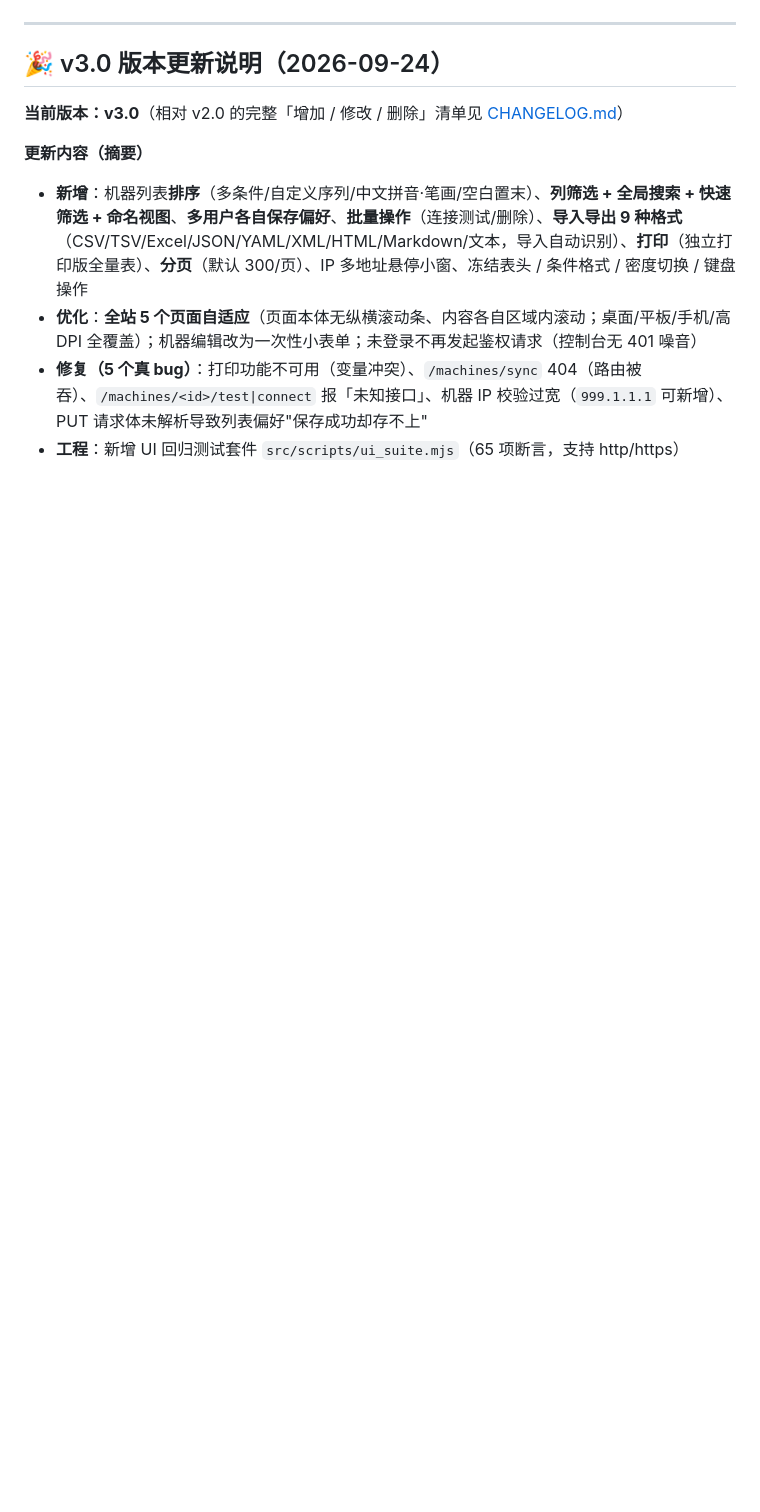
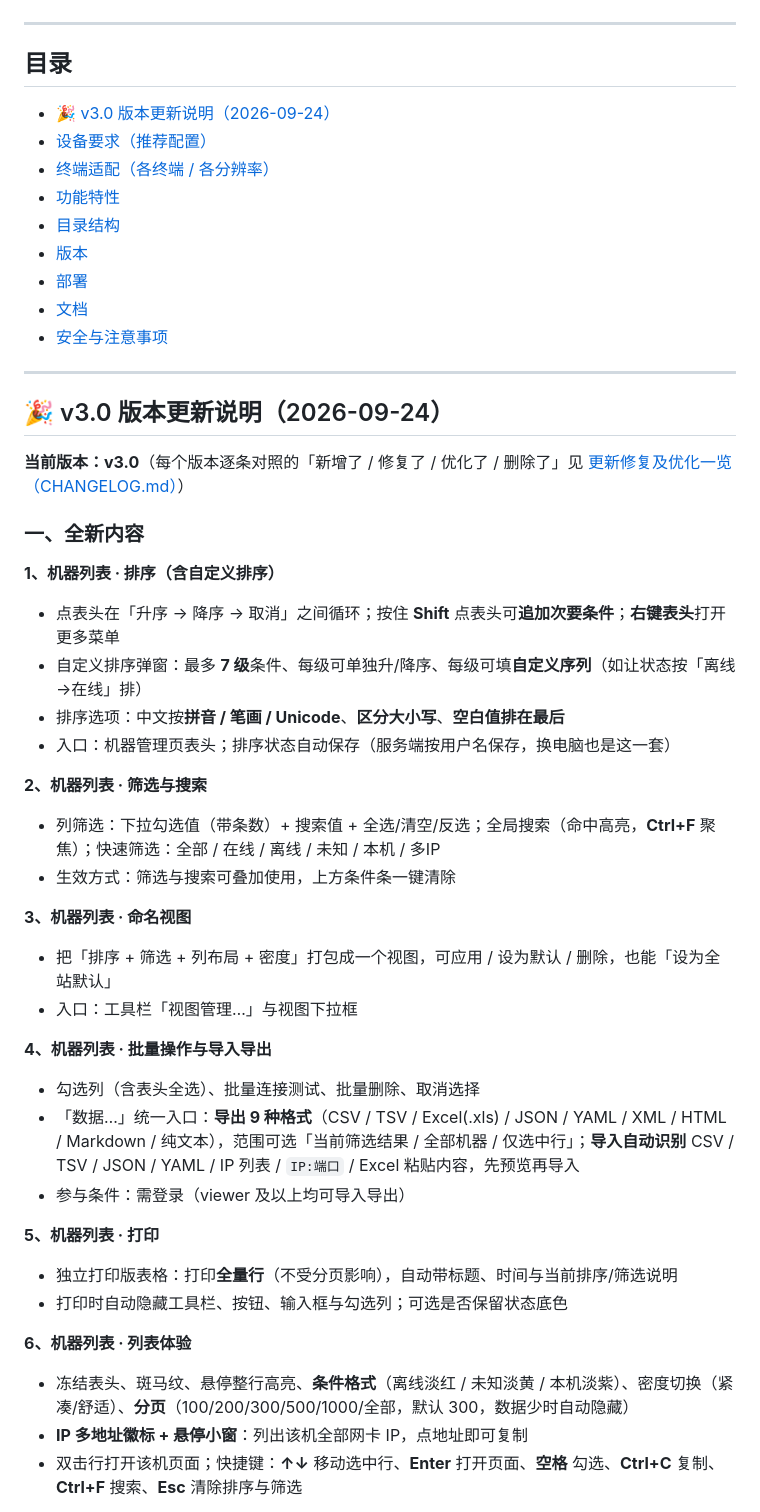
Before and after one commit to dongyangsu/diskwebui, a Markdown page: README.md, the part around one of its changes. Drawn GitHub-style; blank space fills up the shorter version.

Commit message:
README：加目录，v3.0 更新说明改为《全新内容/修复内容/优化内容》条目式

```diff
--- a/README.md
+++ b/README.md
@@ -10,12 +10,51 @@
 
 ---
 
+## 目录
+
+- [🎉 v3.0 版本更新说明（2026-09-24）](#-v30-版本更新说明2026-09-24)
+- [设备要求（推荐配置）](#设备要求推荐配置)
+- [终端适配（各终端 / 各分辨率）](#终端适配各终端--各分辨率)
+- [功能特性](#功能特性)
+- [目录结构](#目录结构)
+- [版本](#版本)
+- [部署](#部署)
+- [文档](#文档)
+- [安全与注意事项](#安全与注意事项)
+
+---
+
 ## 🎉 v3.0 版本更新说明（2026-09-24）
 
-**当前版本：v3.0**（相对 v2.0 的完整「增加 / 修改 / 删除」清单见 [CHANGELOG.md](CHANGELOG.md)）
+**当前版本：v3.0**（每个版本逐条对照的「新增了 / 修复了 / 优化了 / 删除了」见 [更新修复及优化一览（CHANGELOG.md）](CHANGELOG.md)）
 
-**更新内容（摘要）**
-- **新增**：机器列表**排序**（多条件/自定义序列/中文拼音·笔画/空白置末）、**列筛选 + 全局搜索 + 快速筛选 + 命名视图**、**多用户各自保存偏好**、**批量操作**（连接测试/删除）、**导入导出 9 种格式**（CSV/TSV/Excel/JSON/YAML/XML/HTML/Markdown/文本，导入自动识别）、**打印**（独立打印版全量表）、**分页**（默认 300/页）、IP 多地址悬停小窗、冻结表头 / 条件格式 / 密度切换 / 键盘操作
-- **优化**：**全站 5 个页面自适应**（页面本体无纵横滚动条、内容各自区域内滚动；桌面/平板/手机/高 DPI 全覆盖）；机器编辑改为一次性小表单；未登录不再发起鉴权请求（控制台无 401 噪音）
-- **修复（5 个真 bug）**：打印功能不可用（变量冲突）、`/machines/sync` 404（路由被吞）、`/machines/<id>/test|connect` 报「未知接口」、机器 IP 校验过宽（`999.1.1.1` 可新增）、PUT 请求体未解析导致列表偏好"保存成功却存不上"
-- **工程**：新增 UI 回归测试套件 `src/scripts/ui_suite.mjs`（65 项断言，支持 http/https）
+### 一、全新内容
+
+**1、机器列表 · 排序（含自定义排序）**
+- 点表头在「升序 → 降序 → 取消」之间循环；按住 **Shift** 点表头可**追加次要条件**；**右键表头**打开更多菜单
+- 自定义排序弹窗：最多 **7 级**条件、每级可单独升/降序、每级可填**自定义序列**（如让状态按「离线→在线」排）
+- 排序选项：中文按**拼音 / 笔画 / Unicode**、**区分大小写**、**空白值排在最后**
+- 入口：机器管理页表头；排序状态自动保存（服务端按用户名保存，换电脑也是这一套）
+
+**2、机器列表 · 筛选与搜索**
+- 列筛选：下拉勾选值（带条数）+ 搜索值 + 全选/清空/反选；全局搜索（命中高亮，**Ctrl+F** 聚焦）；快速筛选：全部 / 在线 / 离线 / 未知 / 本机 / 多IP
+- 生效方式：筛选与搜索可叠加使用，上方条件条一键清除
+
+**3、机器列表 · 命名视图**
+- 把「排序 + 筛选 + 列布局 + 密度」打包成一个视图，可应用 / 设为默认 / 删除，也能「设为全站默认」
+- 入口：工具栏「视图管理…」与视图下拉框
+
+**4、机器列表 · 批量操作与导入导出**
+- 勾选列（含表头全选）、批量连接测试、批量删除、取消选择
+- 「数据…」统一入口：**导出 9 种格式**（CSV / TSV / Excel(.xls) / JSON / YAML / XML / HTML / Markdown / 纯文本），范围可选「当前筛选结果 / 全部机器 / 仅选中行」；**导入自动识别** CSV / TSV / JSON / YAML / IP 列表 / `IP:端口` / Excel 粘贴内容，先预览再导入
+- 参与条件：需登录（viewer 及以上均可导入导出）
+
+**5、机器列表 · 打印**
+- 独立打印版表格：打印**全量行**（不受分页影响），自动带标题、时间与当前排序/筛选说明
+- 打印时自动隐藏工具栏、按钮、输入框与勾选列；可选是否保留状态底色
+
+**6、机器列表 · 列表体验**
+- 冻结表头、斑马纹、悬停整行高亮、**条件格式**（离线淡红 / 未知淡黄 / 本机淡紫）、密度切换（紧凑/舒适）、**分页**（100/200/300/500/1000/全部，默认 300，数据少时自动隐藏）
+- **IP 多地址徽标 + 悬停小窗**：列出该机全部网卡 IP，点地址即可复制
+- 双击行打开该机页面；快捷键：**↑↓** 移动选中行、**Enter** 打开页面、**空格** 勾选、**Ctrl+C** 复制、**Ctrl+F** 搜索、**Esc** 清除排序与筛选
+
```
Also changed, not shown: other parts of README.md (+21 -0 lines).
